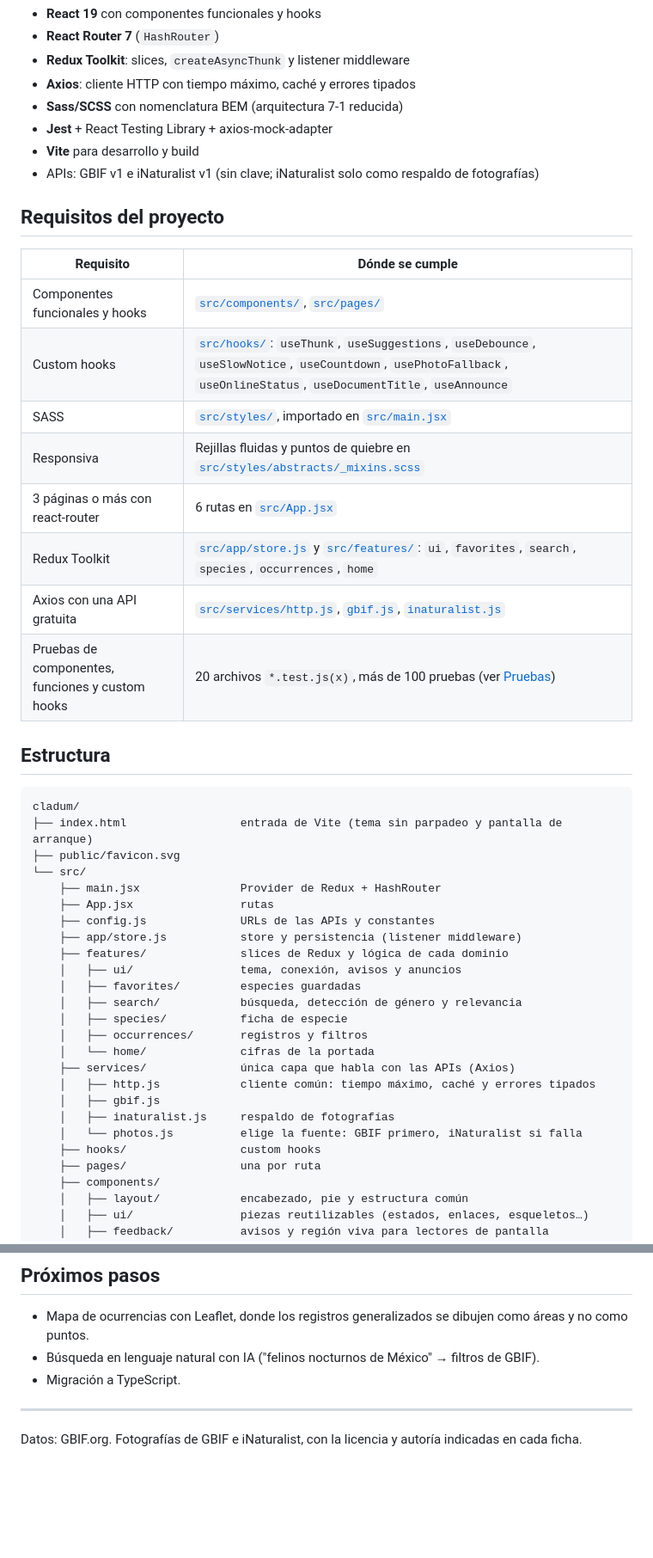
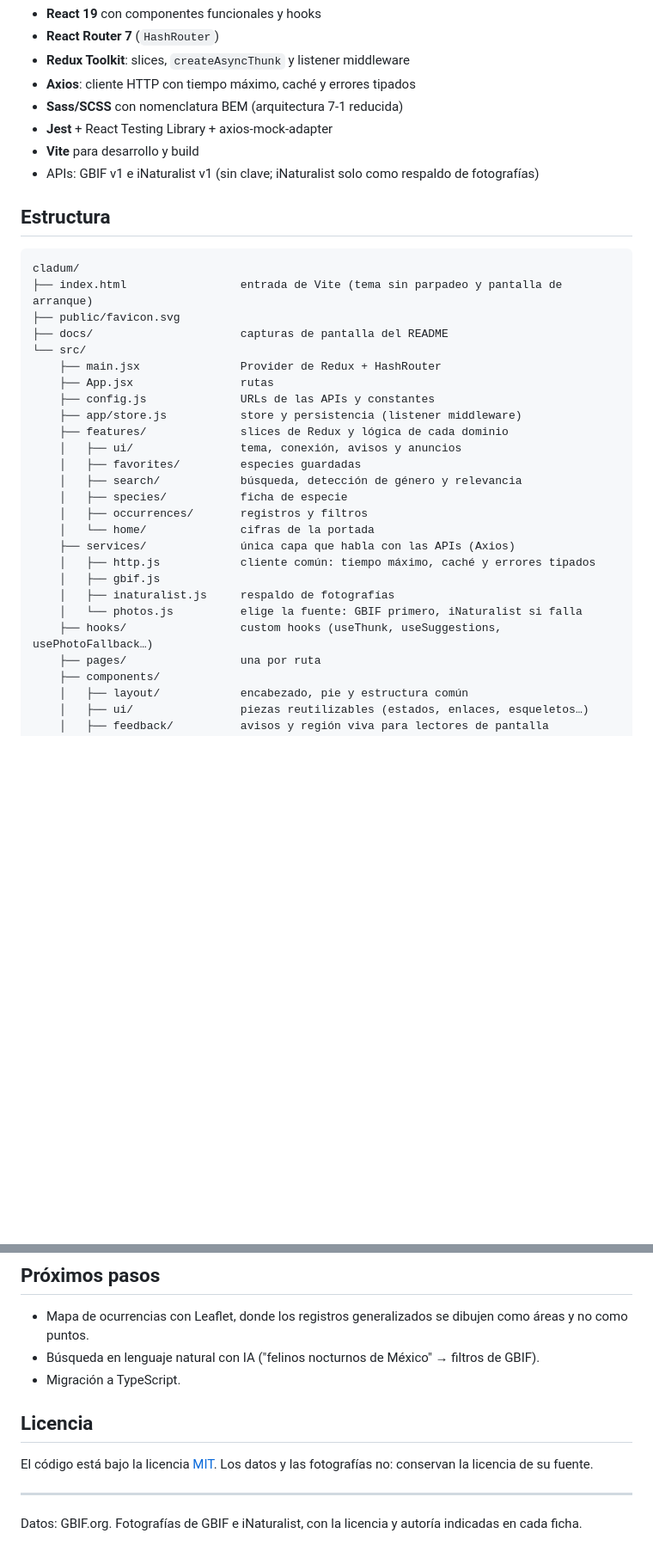
Before and after one commit to jonnschenk/Cladum, a Markdown page: README.md, 2 parts joined by grey strips. Shown at 86% size. Drawn GitHub-style; blank space fills up the shorter version.

````diff
--- a/README.md
+++ b/README.md
@@ -25,25 +47,13 @@ Busca especies, recorre su clasificación de reino a especie y consulta sus ocur
 - **Vite** para desarrollo y build
 - APIs: GBIF v1 e iNaturalist v1 (sin clave; iNaturalist solo como respaldo de fotografías)
 
-## Requisitos del proyecto
-
-| Requisito | Dónde se cumple |
-|---|---|
-| Componentes funcionales y hooks | [`src/components/`](src/components), [`src/pages/`](src/pages) |
-| Custom hooks | [`src/hooks/`](src/hooks): `useThunk`, `useSuggestions`, `useDebounce`, `useSlowNotice`, `useCountdown`, `usePhotoFallback`, `useOnlineStatus`, `useDocumentTitle`, `useAnnounce` |
-| SASS | [`src/styles/`](src/styles), importado en [`src/main.jsx`](src/main.jsx) |
-| Responsiva | Rejillas fluidas y puntos de quiebre en [`src/styles/abstracts/_mixins.scss`](src/styles/abstracts/_mixins.scss) |
-| 3 páginas o más con react-router | 6 rutas en [`src/App.jsx`](src/App.jsx) |
-| Redux Toolkit | [`src/app/store.js`](src/app/store.js) y [`src/features/`](src/features): `ui`, `favorites`, `search`, `species`, `occurrences`, `home` |
-| Axios con una API gratuita | [`src/services/http.js`](src/services/http.js), [`gbif.js`](src/services/gbif.js), [`inaturalist.js`](src/services/inaturalist.js) |
-| Pruebas de componentes, funciones y custom hooks | 20 archivos `*.test.js(x)`, más de 100 pruebas (ver [Pruebas](#pruebas)) |
-
 ## Estructura
 
 ```
 cladum/
 ├── index.html                 entrada de Vite (tema sin parpadeo y pantalla de arranque)
 ├── public/favicon.svg
+├── docs/                      capturas de pantalla del README
 └── src/
     ├── main.jsx               Provider de Redux + HashRouter
     ├── App.jsx                rutas
@@ -61,7 +71,7 @@ cladum/
     │   ├── gbif.js
     │   ├── inaturalist.js     respaldo de fotografías
     │   └── photos.js          elige la fuente: GBIF primero, iNaturalist si falla
-    ├── hooks/                 custom hooks
+    ├── hooks/                 custom hooks (useThunk, useSuggestions, usePhotoFallback…)
     ├── pages/                 una por ruta
     ├── components/
     │   ├── layout/            encabezado, pie y estructura común
@@ -184,6 +194,10 @@ Cladum se diferencia por hacer visible la procedencia de cada dato, enlazar la c
 - Búsqueda en lenguaje natural con IA ("felinos nocturnos de México" → filtros de GBIF).
 - Migración a TypeScript.
 
+## Licencia
+
+El código está bajo la licencia [MIT](LICENSE). Los datos y las fotografías no: conservan la licencia de su fuente.
+
 ---
 
 Datos: GBIF.org. Fotografías de GBIF e iNaturalist, con la licencia y autoría indicadas en cada ficha.
````
Also changed, not shown: other parts of README.md (+22 -0 lines), docs/especie-dark.png (added), docs/especie.png (added), docs/home.png (added), 2 other files.
